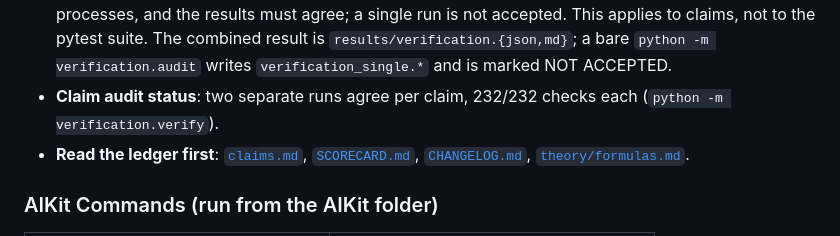
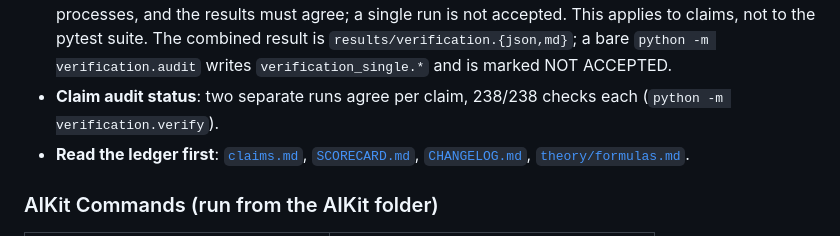
Before and after one commit to AegeanWorks/Fluid-Universe, a Markdown page: README.md, the part around the change. GitHub-like rendering.

Commit message:
docs(readme): sync claim audit count to 238/238 verification

````diff
--- a/README.md
+++ b/README.md
@@ -34,7 +34,7 @@ Falsification-first research codebase testing a Z3 circulant origin of the Koide
   python -m verification.compare
   ```
   This regenerates the physics outputs, runs the audit in two separate processes, and compares the per-claim results. The audit re-derives every PROVEN, VERIFIED, or NUMERIC claim without importing the project modules. Project rule G-001: every claim is verified twice, in two separate processes, and the results must agree; a single run is not accepted. This applies to claims, not to the pytest suite. The combined result is `results/verification.{json,md}`; a bare `python -m verification.audit` writes `verification_single.*` and is marked NOT ACCEPTED.
-- **Claim audit status**: two separate runs agree per claim, 232/232 checks each (`python -m verification.verify`).
+- **Claim audit status**: two separate runs agree per claim, 238/238 checks each (`python -m verification.verify`).
 - **Read the ledger first**: [`claims.md`](claims.md), [`SCORECARD.md`](SCORECARD.md), [`CHANGELOG.md`](CHANGELOG.md), [`theory/formulas.md`](theory/formulas.md).
 
 ### AIKit Commands (run from the AIKit folder)
````
